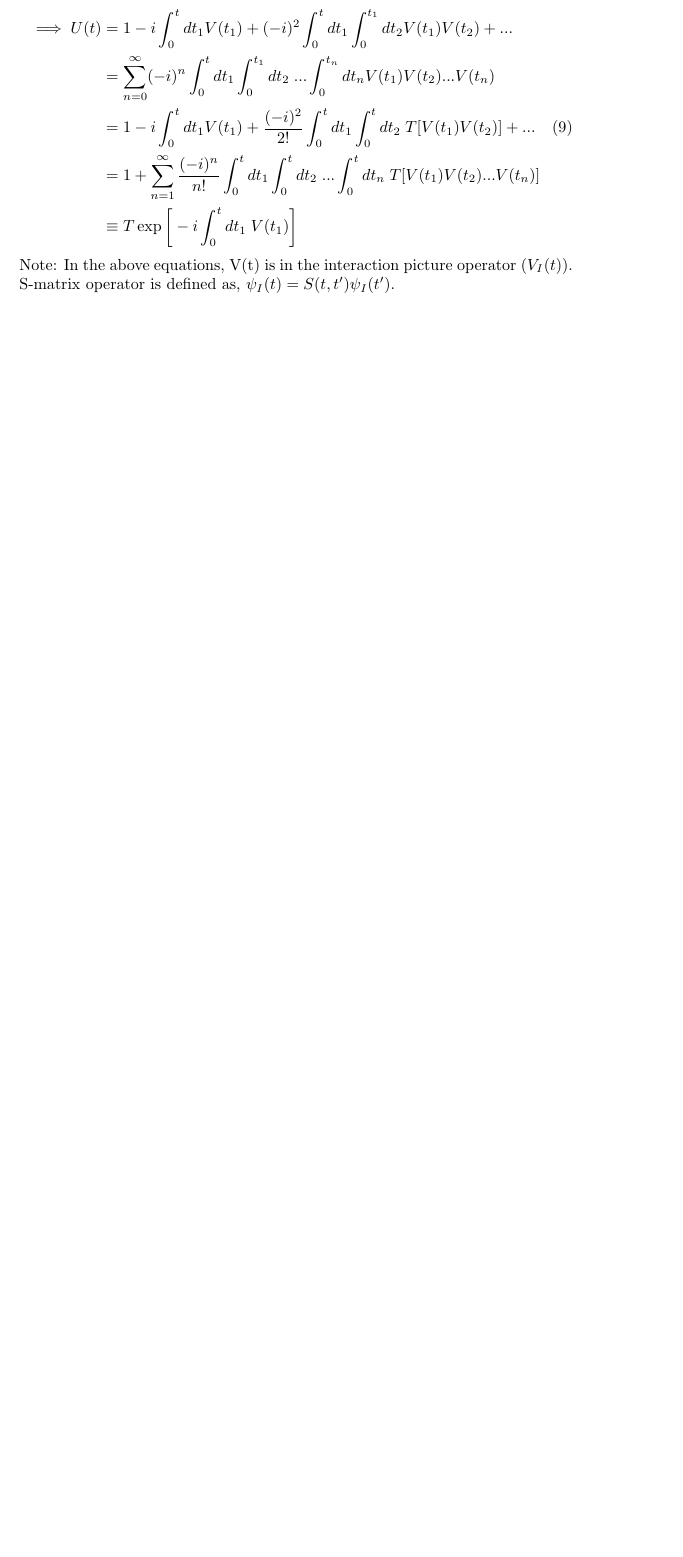
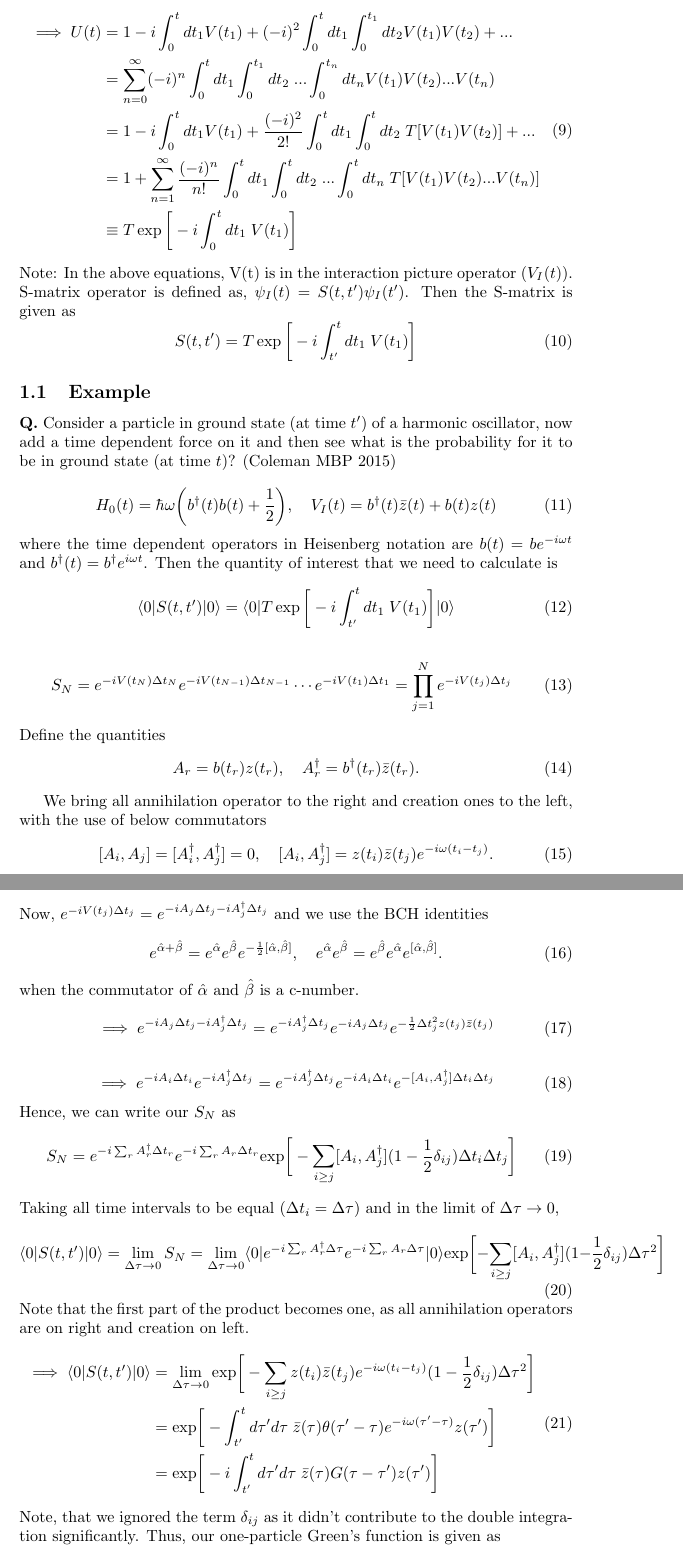
Before and after one commit to amananand8991/ssp, a LaTeX document (many body physics/greens function/greens function.tex): part of page 2 of 2 before the commit and two parts of pages 2 and 3 of 3 after it, the two joined at a grey line, cut so that both start at the same text, the shorter picture padded with empty space. Compiled offline with pdfLaTeX.

Commit message:
example added
A single particle greens function is calculated

```diff
--- a/many body physics/greens function/greens function.tex
+++ b/many body physics/greens function/greens function.tex
@@ -51,19 +52,65 @@ Unitary evolution as, $\psi_I(t) = U(t) \psi_I(0)$.\\
 \end{split}
 \end{equation}
 Note: In the above equations, V(t) is in the interaction picture operator ($V_I(t)$).\\
-S-matrix operator is defined as,  $\psi_I(t) = S(t,t') \psi_I(t')$.
+S-matrix operator is defined as,  $\psi_I(t) = S(t,t') \psi_I(t')$. Then the S-matrix is given as
+\begin{equation}
+	S(t,t') = T\exp \bigg[-i\int_{t'}^t dt_1\; V(t_1)\bigg]
+\end{equation}
 
+\subsection{Example}
+\textbf{Q.} Consider a particle in ground state (at time $t'$) of a harmonic oscillator, now add a time dependent force on it and then see what is the probability for it to be in ground state (at time $t$)? (Coleman MBP 2015)\\
+\begin{equation}
+	H_0(t) = \hbar \omega \bigg( b^\dagger (t) b(t) + \frac{1}{2} \bigg), \quad V_I(t) = b^\dagger (t) \bar{z}(t) + b(t) z(t)
+\end{equation}
+where the time dependent operators in Heisenberg notation are $b(t) = b e^{-i\omega t}$ and $b^\dagger(t) = b^\dagger e^{i\omega t}$. Then the quantity of interest that we need to calculate is
+\begin{equation}
+	  \langle 0 | S(t,t') | 0 \rangle = \langle 0 | T\exp \bigg[-i\int_{t'}^t dt_1\; V(t_1)\bigg] | 0 \rangle
+\end{equation}
 
+\begin{equation}
+	S_N = e^{-i V(t_N)\Delta t_N}e^{-i V(t_{N-1})\Delta t_{N-1}} \cdots  e^{-i V(t_1)\Delta t_1} = \prod_{j=1}^N e^{-i V(t_{j})\Delta t_{j}}
+\end{equation}
+Define the quantities
+\begin{equation}
+	A_r =  b(t_r) z(t_r), \quad 	A_r ^\dagger =  b^\dagger (t_r) \bar{z}(t_r).
+\end{equation}
 
+We bring all annihilation operator to the right and creation ones to the left, with the use of below commutators
+\begin{equation}
+	[A_i, A_j] = [A^\dagger_i, A^\dagger_j] = 0, \quad [A_i, A^\dagger _j] = z(t_i)\bar{z}(t_j) e^{-i\omega (t_i - t_j)}.
+\end{equation}
+Now, $e^{-i V(t_{j})\Delta t_{j}} = e^{-iA_j \Delta t_{j}-iA^\dagger_j \Delta t_{j} }$ and we use the BCH identities
+\begin{equation}
+	e^{\hat{\alpha}+\hat{\beta}} = e^{\hat{\alpha}}e^{\hat{\beta}}e^{-\frac{1}{2}[\hat{\alpha},\hat{\beta}]}, \quad  e^{\hat{\alpha}}e^{\hat{\beta}} = e^{\hat{\beta}}e^{\hat{\alpha}}e^{[\hat{\alpha},\hat{\beta}]}.
+\end{equation}
+when the commutator of $\hat{\alpha}$ and $\hat{\beta}$ is a c-number.
+\begin{equation}
+	\implies e^{-iA_j \Delta t_{j}-iA^\dagger_j \Delta t_{j} } =e^{-iA^\dagger_j \Delta t_{j} }  e^{-iA_j \Delta t_{j}}e^{-\frac{1}{2}\Delta t_j ^2 z(t_j)\bar{z}(t_j)}
+\end{equation}
 
-
-
-
-
-
-
-
-
+\begin{equation}
+	\implies  e^{-iA_i \Delta t_{i}} e^{-iA^\dagger_j \Delta t_{j} } = e^{-iA^\dagger_j \Delta t_{j} }e^{-iA_i \Delta t_{i}} e^{-[A_i, A^\dagger _j]\Delta t_i \Delta t_j}
+\end{equation}
+Hence, we can write our $S_N$ as
+\begin{equation}
+	S_N = e^{-i\sum_r A^\dagger _r \Delta t_r}e^{-i\sum_r A_r \Delta t_r} \mathrm{exp} \bigg[ -\sum _{i \geq j} [A_i, A^\dagger _j] (1-\frac{1}{2}\delta_{ij}) \Delta t_i \Delta t_j \bigg]
+\end{equation}
+Taking all time intervals to be equal $(\Delta t_i = \Delta \tau)$ and in the limit of $\Delta \tau \to 0$,
+ \begin{equation}
+ 	 \langle 0 | S(t,t') | 0 \rangle =  \lim_{\Delta \tau \to 0}S_N = \lim_{\Delta \tau \to 0} \langle 0 | e^{-i\sum_r A^\dagger _r \Delta \tau}e^{-i\sum_r A_r \Delta \tau} | 0 \rangle \mathrm{exp} \bigg[ -\sum _{i \geq j} [A_i, A^\dagger _j] (1-\frac{1}{2}\delta_{ij}) \Delta \tau ^2 \bigg]
+ \end{equation}
+Note that the first part of the product becomes one, as all annihilation operators are on right and creation on left.
+\begin{equation}
+	\begin{split}
+			\implies  \langle 0 | S(t,t') | 0 \rangle &= \lim_{\Delta \tau \to 0} \mathrm{exp} \bigg[ -\sum _{i \geq j} z(t_i)\bar{z}(t_j) e^{-i\omega (t_i - t_j)}(1-\frac{1}{2}\delta_{ij})\Delta \tau ^2 \bigg]\\
+			&= \mathrm{exp} \bigg[ -\int_{t'}^t d\tau' d\tau \; \bar{z}(\tau)\theta (\tau'-\tau) e^{-i\omega (\tau' - \tau)}z(\tau') \bigg]\\
+			&=  \mathrm{exp} \bigg[ -i\int_{t'}^t d\tau' d\tau \; \bar{z}(\tau) G (\tau - \tau')z(\tau') \bigg]
+	\end{split}
+\end{equation}
+Note, that we ignored the term $\delta_{ij}$ as it didn't contribute to the double integration significantly. Thus, our one-particle Green's function is given as
+\begin{equation}
+	G (\tau - \tau') = -i \theta (\tau'-\tau) e^{-i\omega (\tau' - \tau)}.
+\end{equation}
 
 
 
```
Also changed, not shown: many body physics/greens function/greens function.pdf, many body physics/greens function/greens function.tex (1 more changed lines), 3 other files.
